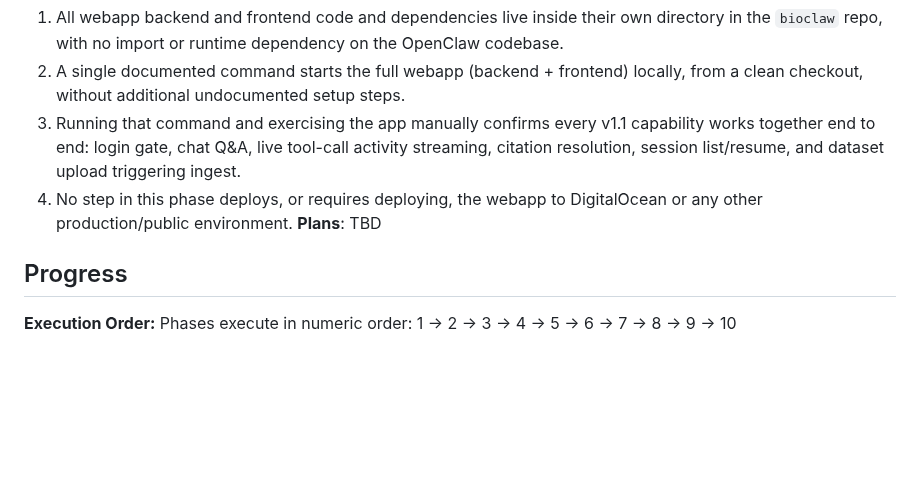
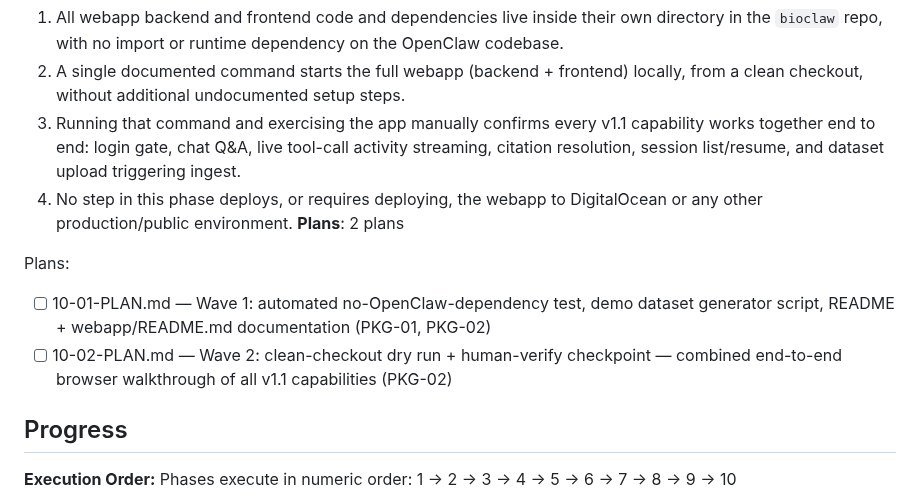
Before and after one commit to tjcrowley/bioclaw, a Markdown page: .planning/ROADMAP.md, the part around the change. Rendered like a GitHub page; blank space fills up the shorter version.

Commit message:
docs(10): create phase plan

```diff
--- a/.planning/ROADMAP.md
+++ b/.planning/ROADMAP.md
@@ -196,7 +196,11 @@ Plans:
   2. A single documented command starts the full webapp (backend + frontend) locally, from a clean checkout, without additional undocumented setup steps.
   3. Running that command and exercising the app manually confirms every v1.1 capability works together end to end: login gate, chat Q&A, live tool-call activity streaming, citation resolution, session list/resume, and dataset upload triggering ingest.
   4. No step in this phase deploys, or requires deploying, the webapp to DigitalOcean or any other production/public environment.
-**Plans**: TBD
+**Plans**: 2 plans
+
+Plans:
+- [ ] 10-01-PLAN.md — Wave 1: automated no-OpenClaw-dependency test, demo dataset generator script, README + webapp/README.md documentation (PKG-01, PKG-02)
+- [ ] 10-02-PLAN.md — Wave 2: clean-checkout dry run + human-verify checkpoint — combined end-to-end browser walkthrough of all v1.1 capabilities (PKG-02)
 
 ## Progress
 
```
Also changed, not shown: 2 other files.
